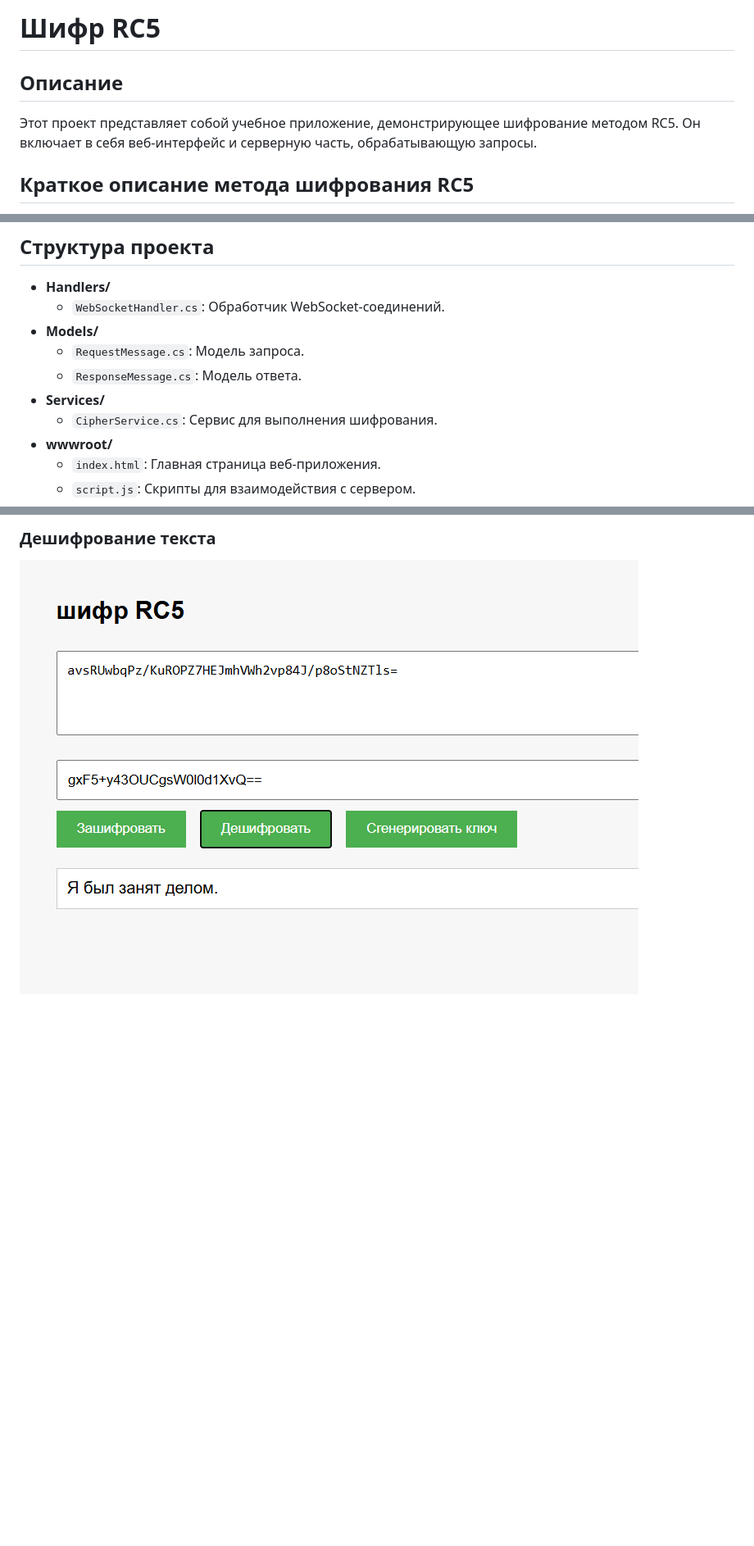
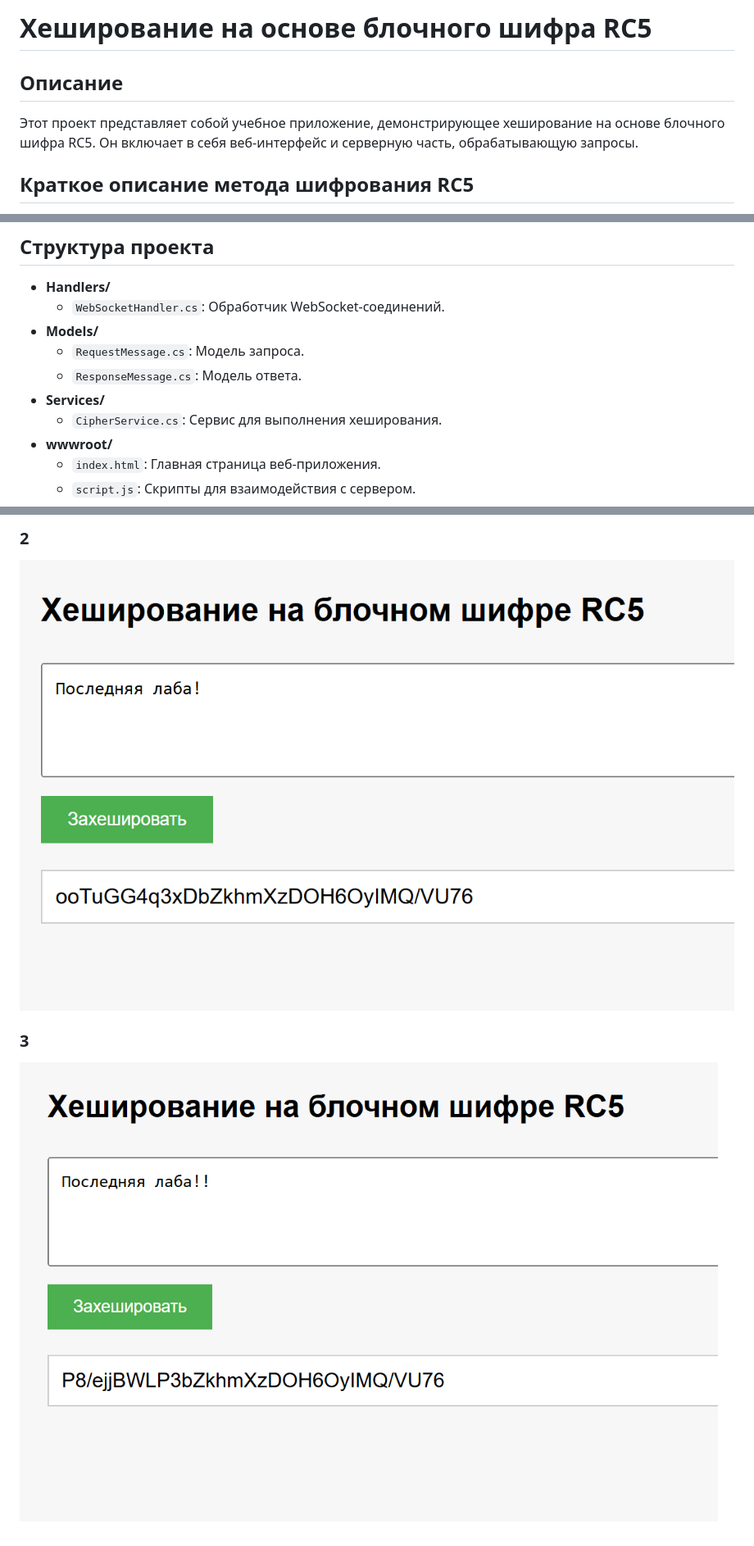
Before and after one commit to mosinisom/Hashing-on-RC5, a Markdown page: readme.md, 3 parts joined by grey strips. Shown: that part at 82% size. GitHub-like rendering; pictures changed too: pictures/Screenshot_2.png, pictures/Screenshot_3.png (added); blank space fills up the shorter version.

```diff
--- a/readme.md
+++ b/readme.md
@@ -1,7 +1,7 @@
-# Шифр RC5
+# Хеширование на основе блочного шифра RC5
 
 ## Описание
-Этот проект представляет собой учебное приложение, демонстрирующее шифрование методом RC5. Он включает в себя веб-интерфейс и серверную часть, обрабатывающую запросы.
+Этот проект представляет собой учебное приложение, демонстрирующее хеширование на основе блочного шифра RC5. Он включает в себя веб-интерфейс и серверную часть, обрабатывающую запросы.
 
 ## Краткое описание метода шифрования RC5
 RC5 — это симметричный блочный шифр, разработанный Роном Ривестом в 1994 году. Он использует переменное количество раундов, размер блока и длину ключа, что делает его гибким и адаптируемым. В данном проекте используется RC5 с 32-битными словами, 12 раундами и 16-байтовым ключом. Шифр включает в себя операции сложения, XOR и циклических сдвигов для обеспечения безопасности.
@@ -13,7 +13,7 @@ RC5 — это симметричный блочный шифр, разрабо
   - `RequestMessage.cs`: Модель запроса.
   - `ResponseMessage.cs`: Модель ответа.
 - **Services/**
-  - `CipherService.cs`: Сервис для выполнения шифрования.
+  - `CipherService.cs`: Сервис для выполнения хеширования.
 - **wwwroot/**
   - `index.html`: Главная страница веб-приложения.
   - `script.js`: Скрипты для взаимодействия с сервером.
@@ -45,3 +43,6 @@ RC5 — это симметричный блочный шифр, разрабо
 
-### Дешифрование текста
-![Дешифрование текста](pictures/Screenshot_2.png)
+### 2
+![2](pictures/Screenshot_2.png)
+
+### 3
+![3](pictures/Screenshot_3.png)
```
Also changed, not shown: other parts of readme.md (+5 -7 lines), pictures/Screenshot_1.png, 5 other files.
